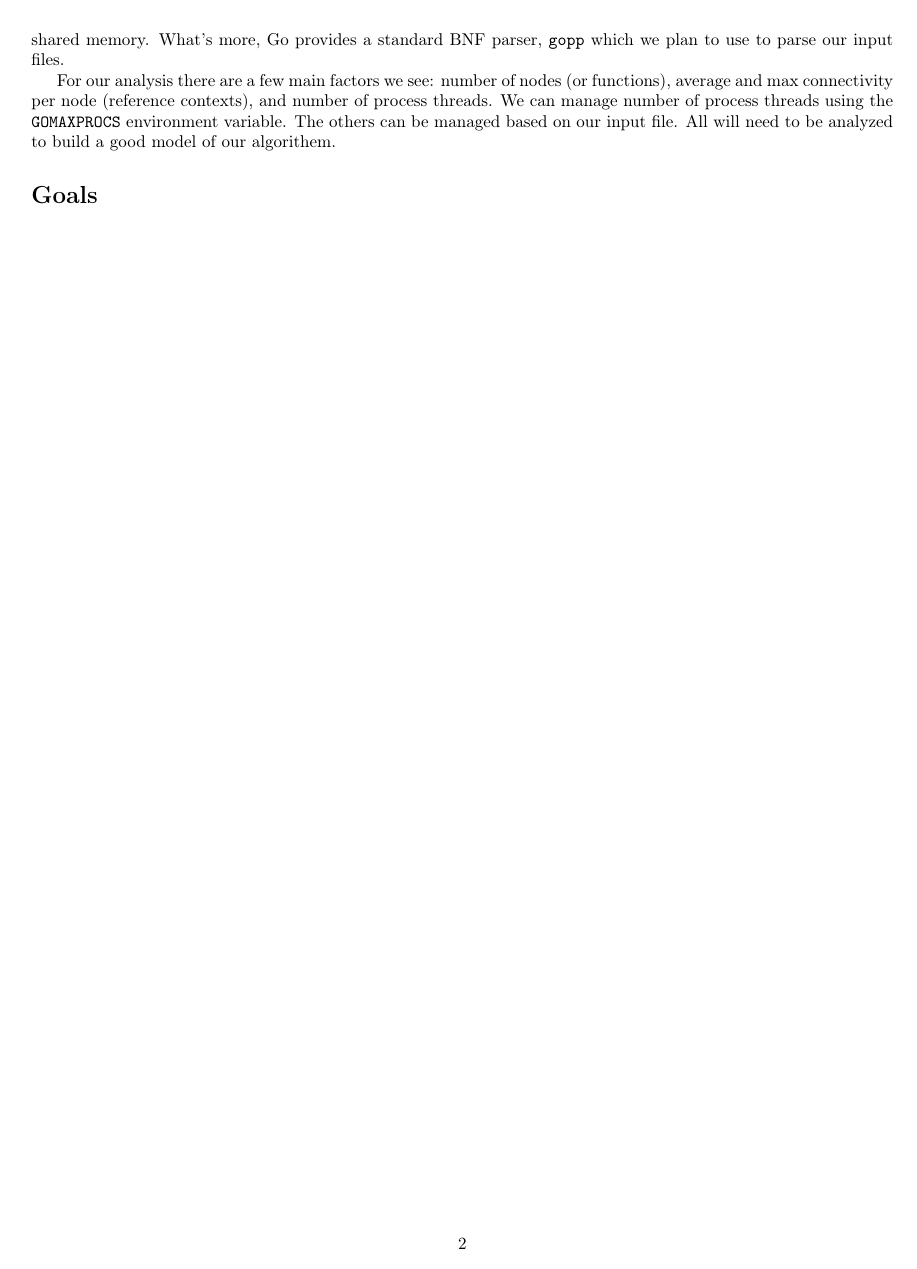
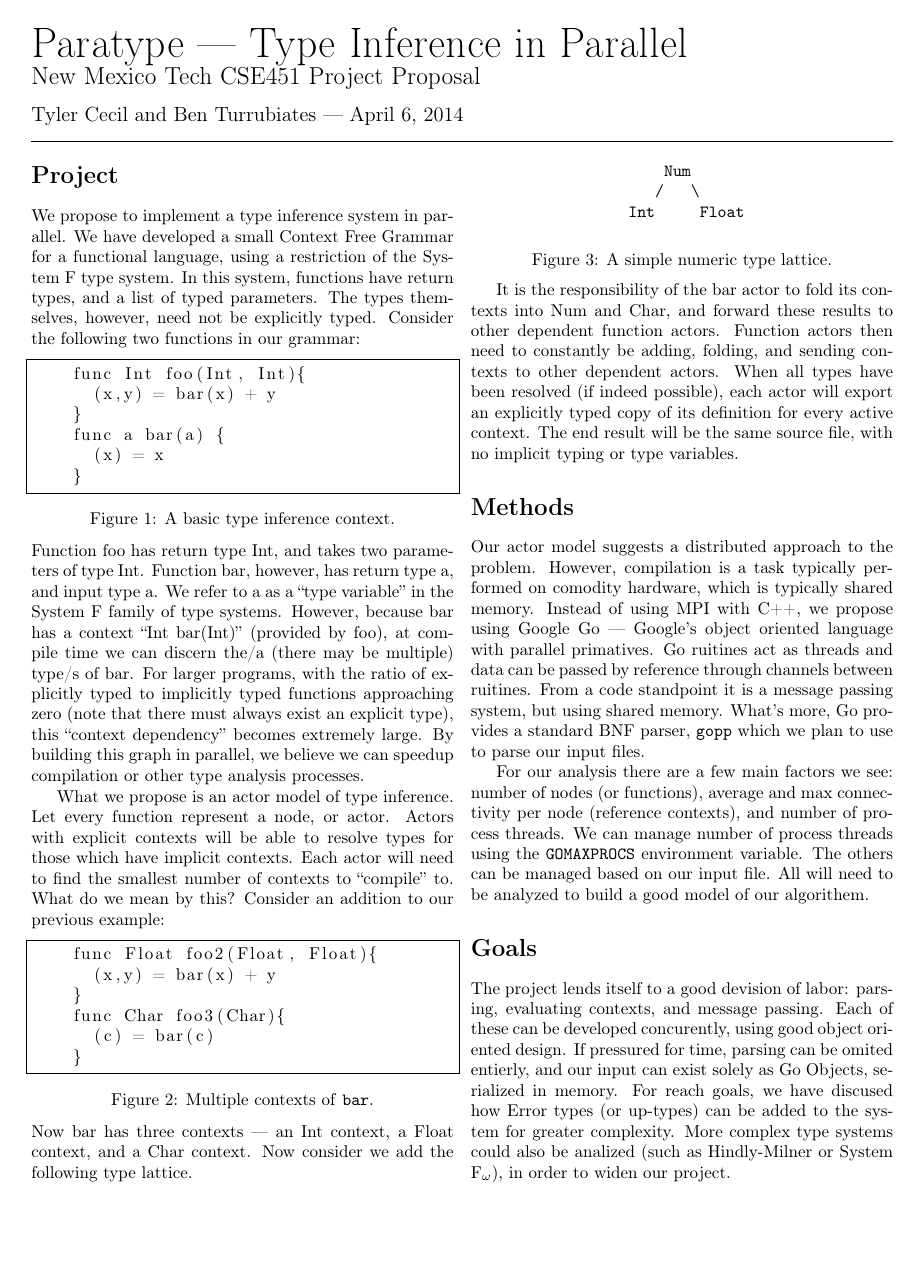
Before and after one commit to tylercecil/Paratype, a LaTeX document (pre_proposal/prop.tex): page 2 of 2 before the commit and the whole page after it. Compiled offline with pdfLaTeX.

Commit message:
ADD: added goals paragraph, and formatting to pre-proposal

```diff
--- a/pre_proposal/prop.tex
+++ b/pre_proposal/prop.tex
@@ -22,6 +35,8 @@
 \rule{\textwidth}{1pt}
 %%%%%%%%%%%%%%%%%%%%%%%%%%%%%%%%%%%%%%%%%%%%%%%%%%%%%%%%%%%%%%%%
 
+\begin{multicols}{2}
+
 \section*{Project}
 We propose to implement a type inference system in parallel. We have
 developed a small Context Free Grammar for a functional language,
@@ -37,7 +53,9 @@ following two functions in our grammar:
       (x) = x
     }
   \end{lstlisting}
-Function foo has return type Int, and takes two parameters of type
+  \captionof{figure}{A basic type inference context.}
+\end{Figure}
+\noindent Function foo has return type Int, and takes two parameters of type
 Int. Function bar, however, has return type a, and input type a. We
 refer to a as a ``type variable'' in the System F family of type
 systems. However, because bar has a context ``Int bar(Int)'' (provided
@@ -62,13 +81,21 @@ previous example:
       (c) = bar(c)
     }
   \end{lstlisting}
-Now bar has three contexts --- an Int context, a Float context, and a
+  \captionof{figure}{Multiple contexts of \texttt{bar}.}
+\end{Figure}
+\noindent Now bar has three contexts --- an Int context, a Float context, and a
 Char context. Now consider we add the following type lattice.
-\begin{verbatim}
+\begin{Figure}
+  \begin{center}
+\begin{BVerbatim}
      Num
     /   \
  Int     Float
-\end{verbatim}
+\end{BVerbatim}
+\end{center}
+\captionof{figure}{A simple numeric type lattice.}
+\end{Figure}
+
 It is the responsibility of the bar actor to fold its contexts into
 Num and Char, and forward these results to other dependent function
 actors. Function actors then need to constantly be adding, folding,
@@ -97,5 +124,15 @@ variable. The others can be managed based on our input file. All will
 need to be analyzed to build a good model of our algorithem.
 
 \section*{Goals}
+The project lends itself to a good devision of labor: parsing,
+evaluating contexts, and message passing. Each of these can be
+developed concurently, using good object oriented design. If pressured
+for time, parsing can be omited entierly, and our input can exist
+solely as Go Objects, serialized in memory. For reach goals, we have
+discused how Error types (or up-types) can be added to the system for
+greater complexity. More complex type systems could also be analized
+(such as Hindly-Milner or System F$_\omega$), in order to widen our
+project.
+\end{multicols}
 
 \end{document}
```
Also changed, not shown: pre_proposal/prop.tex (15 more changed lines). Lines whose indentation alone changed are shown as unchanged.
